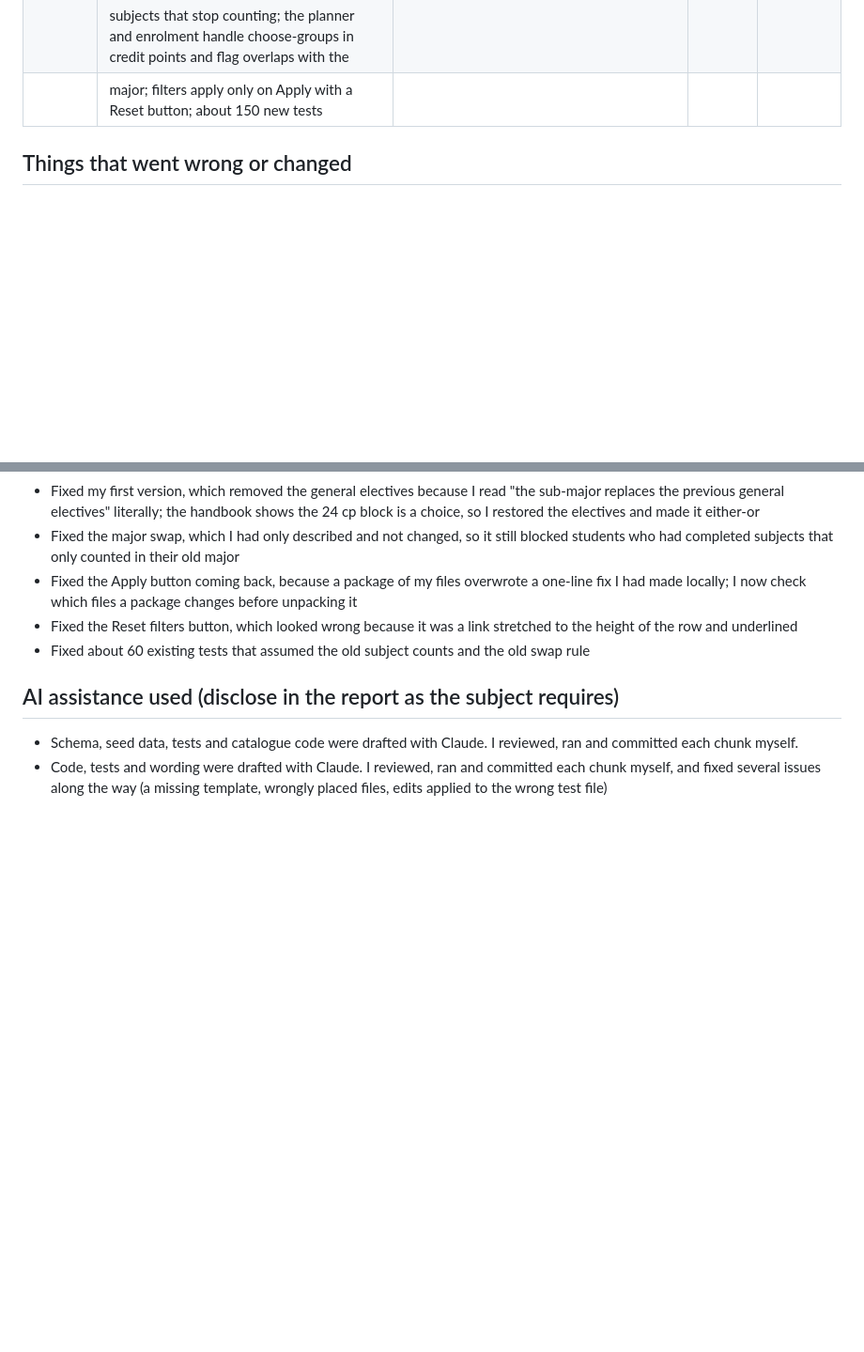
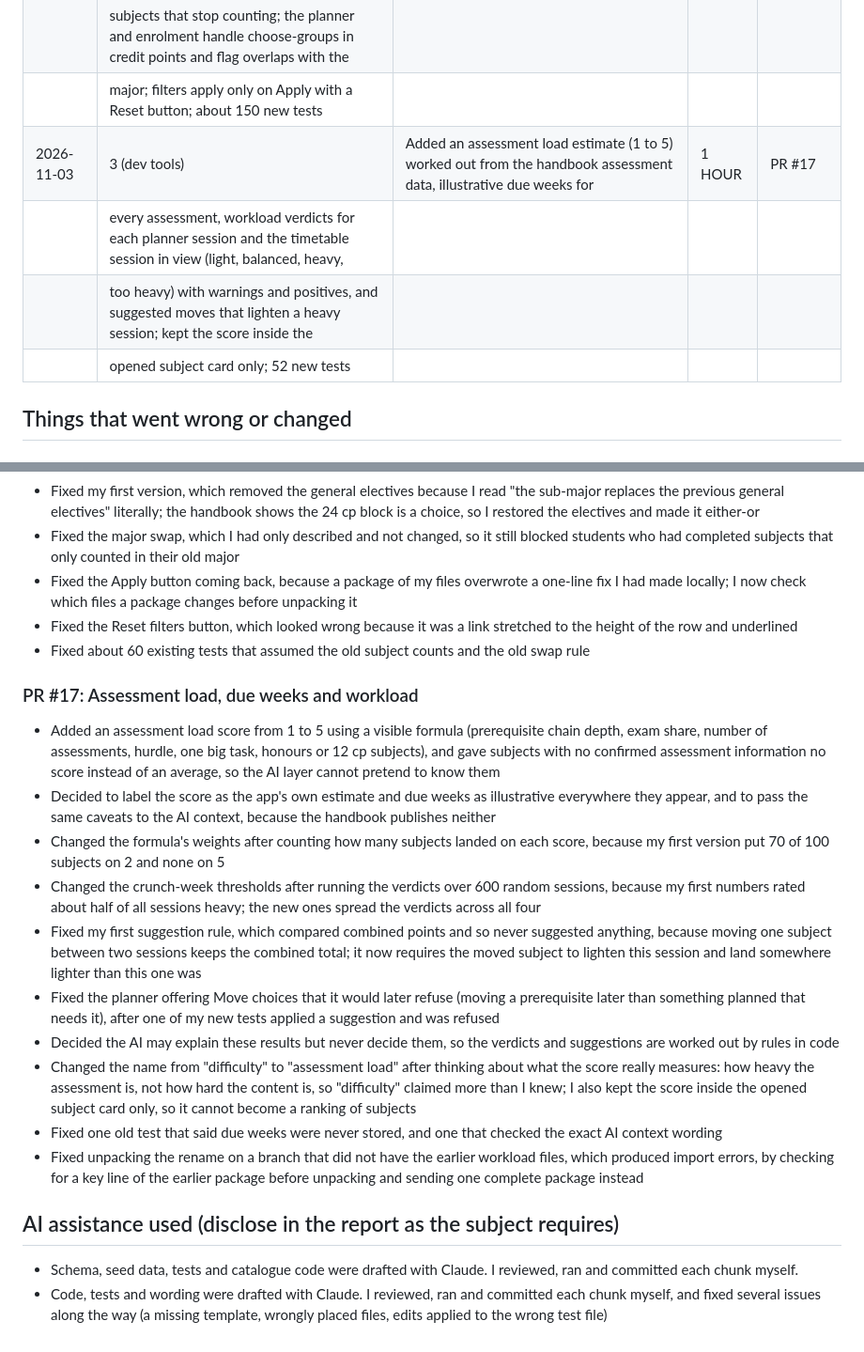
Before and after one commit to AlexChoi2004/enrolment-hub, a Markdown page: docs/EVIDENCE_LOG.md, 2 parts joined by grey strips. Shown at 94% size. Rendered like a GitHub page; blank space fills up the shorter version.

Commit message:
docs: log workload work in evidence log

```diff
--- a/docs/EVIDENCE_LOG.md
+++ b/docs/EVIDENCE_LOG.md
@@ -42,7 +42,10 @@ Goals: 1 ethics, 2 security, 3 dev tools, 4 other
                              | chooser with an impact preview; major, sub-major and electives swaps are never blocked and can withdraw in-progress      |        |        |
                              | subjects that stop counting; the planner and enrolment handle choose-groups in credit points and flag overlaps with the  |        |        |
                              | major; filters apply only on Apply with a Reset button; about 150 new tests                                              |        |        |
-
+| 2026-11-03 | 3 (dev tools) | Added an assessment load estimate (1 to 5) worked out from the handbook assessment data, illustrative due weeks for      | 1 HOUR | PR #17 |
+                             | every assessment, workload verdicts for each planner session and the timetable session in view (light, balanced, heavy,  |        |        |
+                             | too heavy) with warnings and positives, and suggested moves that lighten a heavy session; kept the score inside the      |        |        |
+                             | opened subject card only; 52 new tests                                                                                   |        |        |
 
 
 ## Things that went wrong or changed
@@ -180,6 +183,18 @@ Goals: 1 ethics, 2 security, 3 dev tools, 4 other
 - Fixed the Reset filters button, which looked wrong because it was a link stretched to the height of the row and underlined
 - Fixed about 60 existing tests that assumed the old subject counts and the old swap rule
 
+### PR #17: Assessment load, due weeks and workload
+- Added an assessment load score from 1 to 5 using a visible formula (prerequisite chain depth, exam share, number of assessments, hurdle, one big task, honours or 12 cp subjects), and gave subjects with no confirmed assessment information no score instead of an average, so the AI layer cannot pretend to know them
+- Decided to label the score as the app's own estimate and due weeks as illustrative everywhere they appear, and to pass the same caveats to the AI context, because the handbook publishes neither
+- Changed the formula's weights after counting how many subjects landed on each score, because my first version put 70 of 100 subjects on 2 and none on 5
+- Changed the crunch-week thresholds after running the verdicts over 600 random sessions, because my first numbers rated about half of all sessions heavy; the new ones spread the verdicts across all four
+- Fixed my first suggestion rule, which compared combined points and so never suggested anything, because moving one subject between two sessions keeps the combined total; it now requires the moved subject to lighten this session and land somewhere lighter than this one was
+- Fixed the planner offering Move choices that it would later refuse (moving a prerequisite later than something planned that needs it), after one of my new tests applied a suggestion and was refused
+- Decided the AI may explain these results but never decide them, so the verdicts and suggestions are worked out by rules in code
+- Changed the name from "difficulty" to "assessment load" after thinking about what the score really measures: how heavy the assessment is, not how hard the content is, so "difficulty" claimed more than I knew; I also kept the score inside the opened subject card only, so it cannot become a ranking of subjects
+- Fixed one old test that said due weeks were never stored, and one that checked the exact AI context wording
+- Fixed unpacking the rename on a branch that did not have the earlier workload files, which produced import errors, by checking for a key line of the earlier package before unpacking and sending one complete package instead
+
 ## AI assistance used (disclose in the report as the subject requires)
 - Schema, seed data, tests and catalogue code were drafted with Claude. I reviewed, ran and committed each chunk myself.
 - Code, tests and wording were drafted with Claude. I reviewed, ran and committed each chunk myself, and fixed several issues along the way (a missing template,
```
